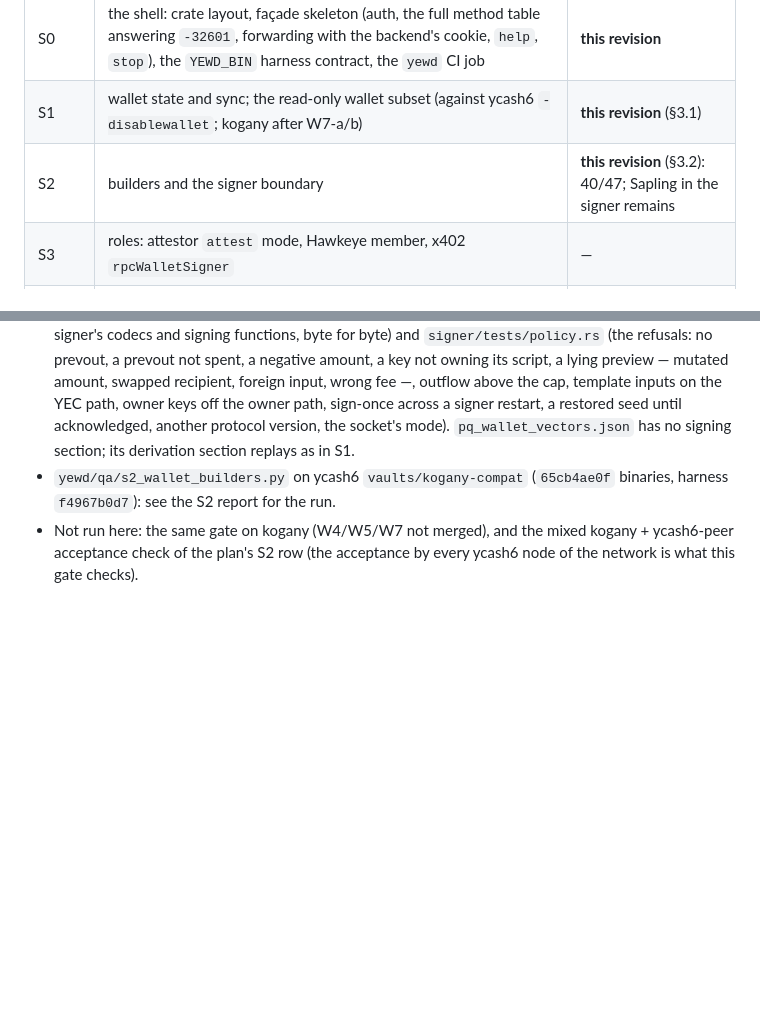
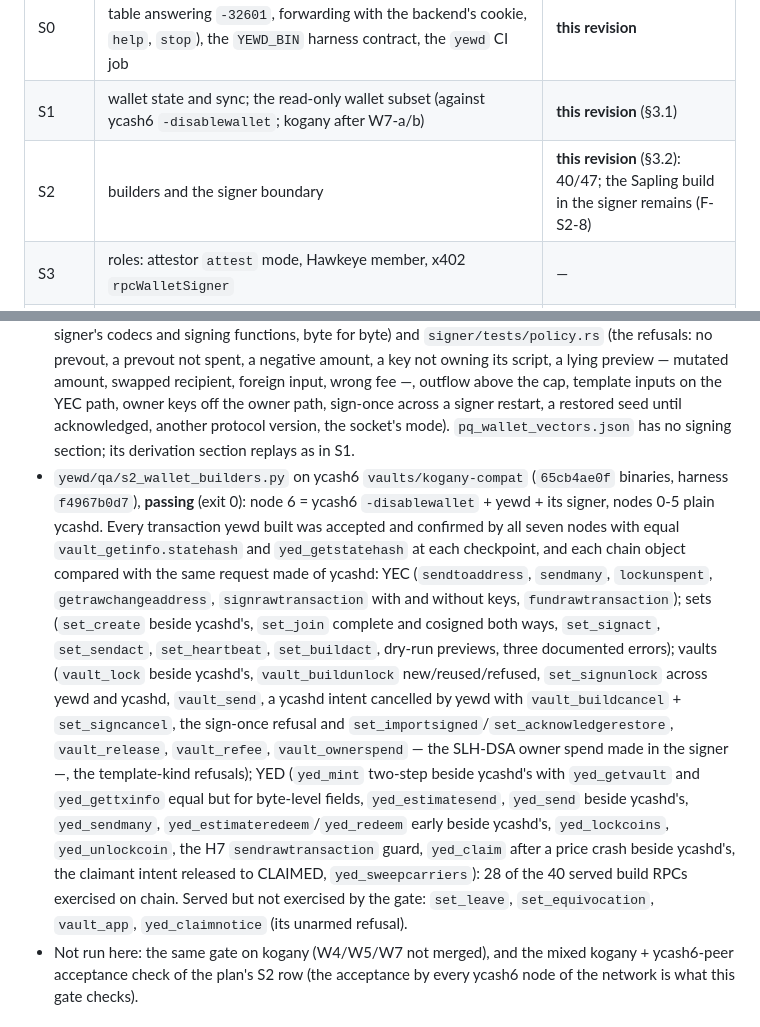
Before and after one commit to boyfromcave/yew, a Markdown page: docs/plans/yewd-plan.md, 2 parts joined by grey strips. Drawn GitHub-style; blank space fills up the shorter version.

```diff
--- a/docs/plans/yewd-plan.md
+++ b/docs/plans/yewd-plan.md
@@ -47,7 +47,7 @@ the repository's `rust-toolchain.toml`.
 |---|---|---|
 | S0 | the shell: crate layout, façade skeleton (auth, the full method table answering `-32601`, forwarding with the backend's cookie, `help`, `stop`), the `YEWD_BIN` harness contract, the `yewd` CI job | **this revision** |
 | S1 | wallet state and sync; the read-only wallet subset (against ycash6 `-disablewallet`; kogany after W7-a/b) | **this revision** (§3.1) |
-| S2 | builders and the signer boundary | **this revision** (§3.2): 40/47; Sapling in the signer remains |
+| S2 | builders and the signer boundary | **this revision** (§3.2): 40/47; the Sapling build in the signer remains (F-S2-8) |
 | S3 | roles: attestor `attest` mode, Hawkeye member, x402 `rpcWalletSigner` | — |
 | S4 | the façade complete: all 47, R7, the K-25 stock set, error parity, hazards H1–H11 | — |
 | S5 | the parity gate (three-way matrix, the 48 wallet-needing scripts, 7 nightly days) | — |
@@ -244,7 +244,24 @@ are re-derived from ycash6 `src/vault/act.cpp` (plan §4.3 rule 1) and checked a
   another protocol version, the socket's mode). `pq_wallet_vectors.json` has no signing section; its
   derivation section replays as in S1.
 - `yewd/qa/s2_wallet_builders.py` on ycash6 `vaults/kogany-compat` (`65cb4ae0f` binaries, harness
-  `f4967b0d7`): see the S2 report for the run.
+  `f4967b0d7`), **passing** (exit 0): node 6 = ycash6 `-disablewallet` + yewd + its signer, nodes 0-5
+  plain ycashd. Every transaction yewd built was accepted and confirmed by all seven nodes with equal
+  `vault_getinfo.statehash` and `yed_getstatehash` at each checkpoint, and each chain object compared
+  with the same request made of ycashd: YEC (`sendtoaddress`, `sendmany`, `lockunspent`,
+  `getrawchangeaddress`, `signrawtransaction` with and without keys, `fundrawtransaction`); sets
+  (`set_create` beside ycashd's, `set_join` complete and cosigned both ways, `set_signact`,
+  `set_sendact`, `set_heartbeat`, `set_buildact`, dry-run previews, three documented errors); vaults
+  (`vault_lock` beside ycashd's, `vault_buildunlock` new/reused/refused, `set_signunlock` across yewd
+  and ycashd, `vault_send`, a ycashd intent cancelled by yewd with `vault_buildcancel` +
+  `set_signcancel`, the sign-once refusal and `set_importsigned`/`set_acknowledgerestore`,
+  `vault_release`, `vault_refee`, `vault_ownerspend` — the SLH-DSA owner spend made in the signer —,
+  the template-kind refusals); YED (`yed_mint` two-step beside ycashd's with `yed_getvault` and
+  `yed_gettxinfo` equal but for byte-level fields, `yed_estimatesend`, `yed_send` beside ycashd's,
+  `yed_sendmany`, `yed_estimateredeem`/`yed_redeem` early beside ycashd's, `yed_lockcoins`,
+  `yed_unlockcoin`, the H7 `sendrawtransaction` guard, `yed_claim` after a price crash beside
+  ycashd's, the claimant intent released to CLAIMED, `yed_sweepcarriers`): 28 of the 40 served build
+  RPCs exercised on chain. Served but not exercised by the gate: `set_leave`, `set_equivocation`,
+  `vault_app`, `yed_claimnotice` (its unarmed refusal).
 - Not run here: the same gate on kogany (W4/W5/W7 not merged), and the mixed kogany + ycash6-peer
   acceptance check of the plan's S2 row (the acceptance by every ycash6 node of the network is what
   this gate checks).
```
Also changed, not shown: yewd/README.md (+1 -1 lines).
